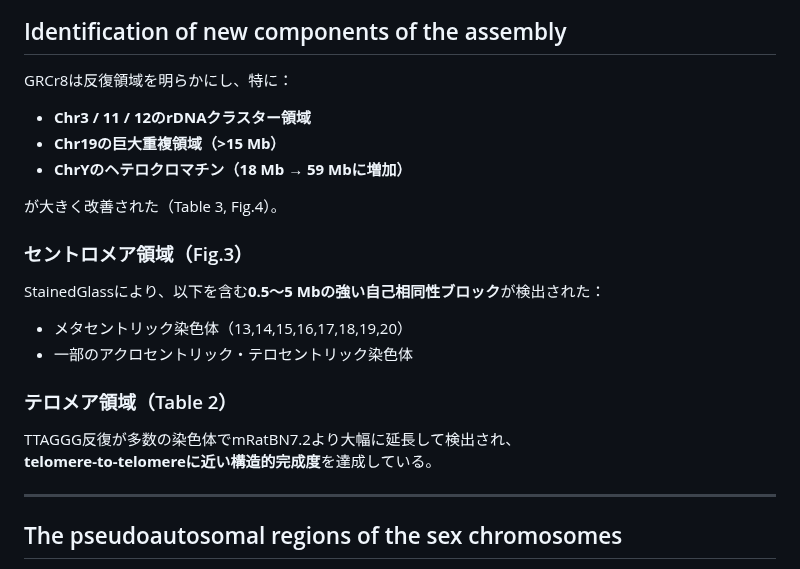
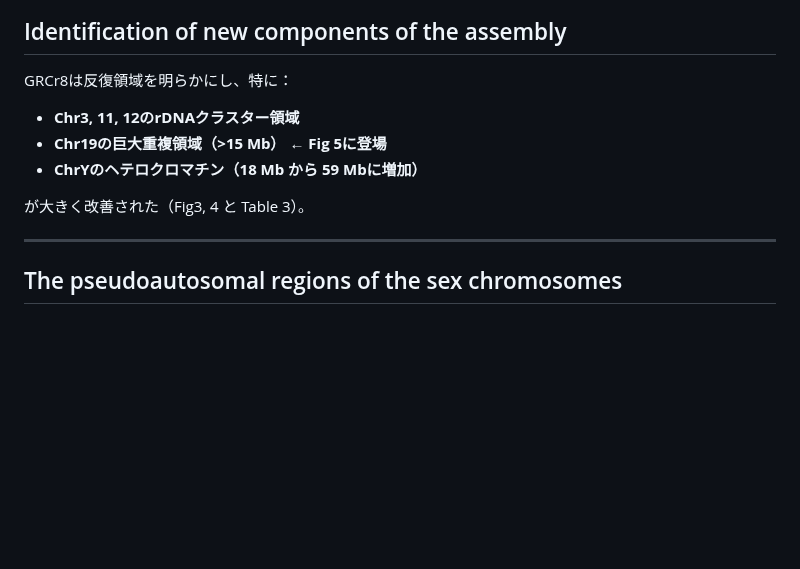
Before and after one commit to akikuno/paper-reading, a Markdown page: docs/wip-20251125-rat-genome.md, the part around one of its changes. Rendered like a GitHub page; blank space fills up the shorter version.

```diff
--- a/docs/wip-20251125-rat-genome.md
+++ b/docs/wip-20251125-rat-genome.md
@@ -96,24 +96,14 @@ mRatBN7.2の“偽ハプロタイプ分離”が不要だったことが明確
 
 ## Identification of new components of the assembly
 
-
 GRCr8は反復領域を明らかにし、特に：
 
-- **Chr3 / 11 / 12のrDNAクラスター領域**
-- **Chr19の巨大重複領域（>15 Mb）**
-- **ChrYのヘテロクロマチン（18 Mb → 59 Mbに増加）**
+- **Chr3, 11, 12のrDNAクラスター領域**
+- **Chr19の巨大重複領域（>15 Mb） ← Fig 5に登場**
+- **ChrYのヘテロクロマチン（18 Mb から 59 Mbに増加）**
 
-が大きく改善された（Table 3, Fig.4）。
+が大きく改善された（Fig3, 4 と Table 3）。
 
-### セントロメア領域（Fig.3）
-StainedGlassにより、以下を含む**0.5〜5 Mbの強い自己相同性ブロック**が検出された：
-
-- メタセントリック染色体（13,14,15,16,17,18,19,20）
-- 一部のアクロセントリック・テロセントリック染色体
-
-### テロメア領域（Table 2）
-TTAGGG反復が多数の染色体でmRatBN7.2より大幅に延長して検出され、
-**telomere-to-telomereに近い構造的完成度**を達成している。
 
 ---
 
```
Also changed, not shown: other parts of docs/wip-20251125-rat-genome.md (+14 -98 lines), docs/images/rat-genome/fig5.png (added).
